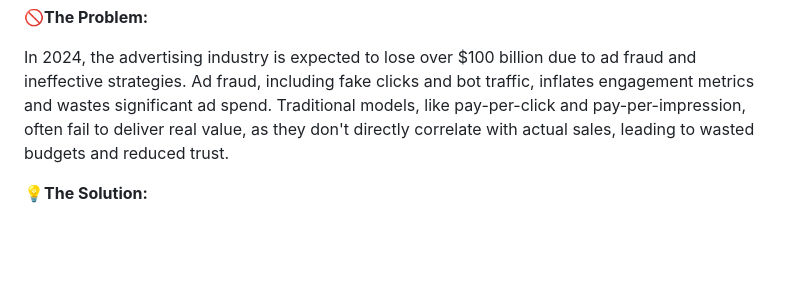
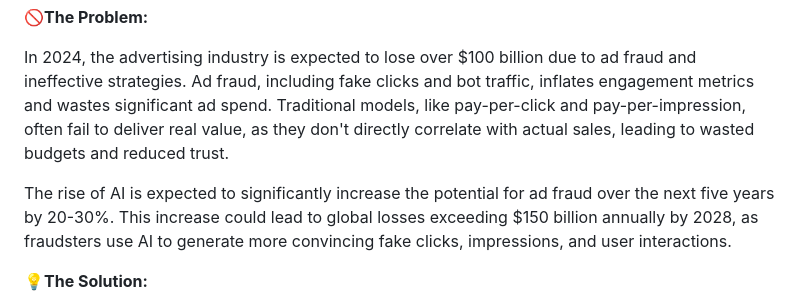
Before and after one commit to eseckft/BitAds.ai, a Markdown page: README.md, the part around the change. GitHub-like rendering; blank space fills up the shorter version.

```diff
--- a/README.md
+++ b/README.md
@@ -8,6 +8,9 @@
 :no_entry_sign:**The Problem:**
 
 In 2024, the advertising industry is expected to lose over $100 billion due to ad fraud and ineffective strategies. Ad fraud, including fake clicks and bot traffic, inflates engagement metrics and wastes significant ad spend. Traditional models, like pay-per-click and pay-per-impression, often fail to deliver real value, as they don't directly correlate with actual sales, leading to wasted budgets and reduced trust.
+
+The rise of AI is expected to significantly increase the potential for ad fraud over the next five years by 20-30%.
+This increase could lead to global losses exceeding $150 billion annually by 2028, as fraudsters use AI to generate more convincing fake clicks, impressions, and user interactions.
 
 :bulb:**The Solution:**
 
```
